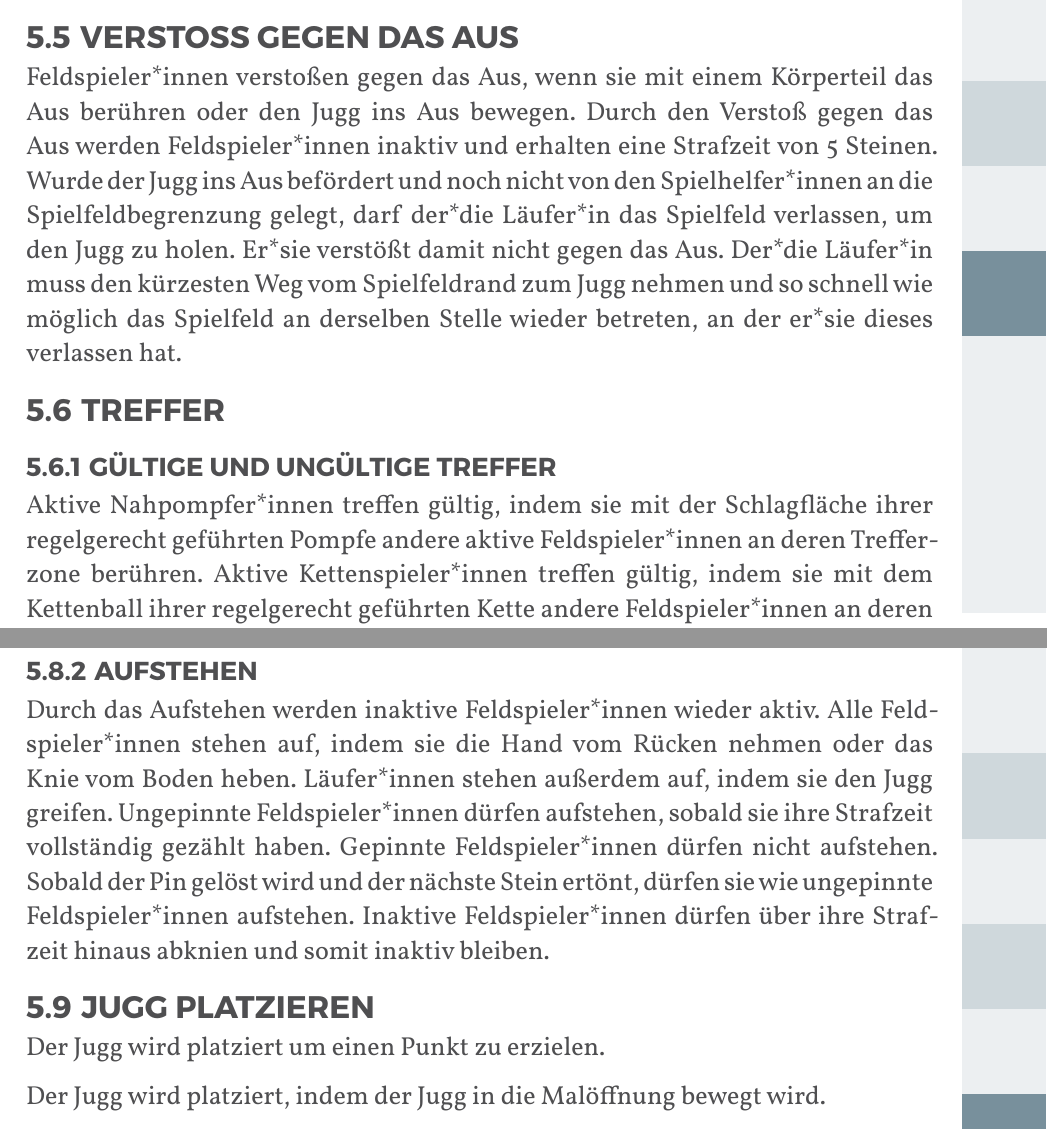
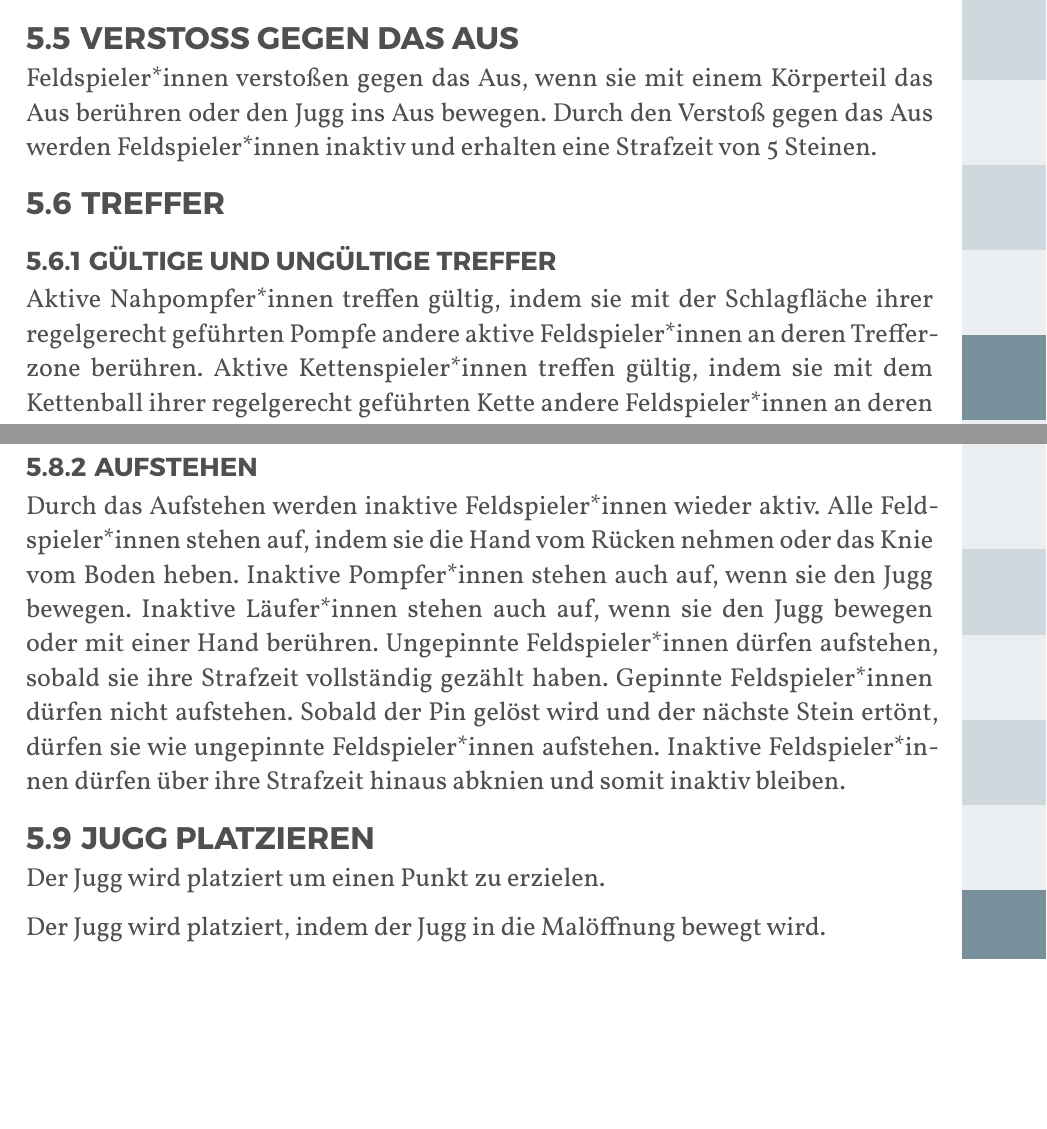
Before and after one commit to JuggerGermany/Regelwerk, a Typst document (typst/regelwerk.typ, which reads typst/regeln/aufstehen.typ, typst/regeln/aus.typ, typst/regeln/strafzeit.typ): two parts of pages 29 and 33 of 40, joined at a grey line, cut so that both start at the same text, the shorter picture padded with empty space. Compiled offline with Typst 0.15.

Commit message:
korrekturen jugghandling

```diff
--- a/typst/regeln/aufstehen.typ
+++ b/typst/regeln/aufstehen.typ
@@ -2,7 +2,8 @@
 
 Durch das Aufstehen werden inaktive Feldspieler*innen wieder aktiv.
 Alle Feldspieler*innen stehen auf, indem sie die Hand vom Rücken nehmen oder das Knie vom Boden heben.
-Läufer*innen stehen außerdem auf, indem sie den Jugg greifen.
+Inaktive Pompfer*innen stehen auch auf, wenn sie den Jugg bewegen.
+Inaktive Läufer*innen stehen auch auf, wenn sie den Jugg bewegen oder mit einer Hand berühren.
 Ungepinnte Feldspieler*innen dürfen aufstehen, sobald sie ihre Strafzeit vollständig gezählt haben.
 Gepinnte Feldspieler*innen dürfen nicht aufstehen.
 Sobald der Pin gelöst wird und der nächste Stein ertönt, dürfen sie wie ungepinnte Feldspieler*innen aufstehen.
--- a/typst/regeln/aus.typ
+++ b/typst/regeln/aus.typ
@@ -2,6 +2,3 @@
 
 Feldspieler*innen verstoßen gegen das Aus, wenn sie mit einem Körperteil das Aus berühren oder den Jugg ins Aus bewegen.
 Durch den Verstoß gegen das Aus werden Feldspieler*innen inaktiv und erhalten eine Strafzeit von 5 Steinen.
-Wurde der Jugg ins Aus befördert und noch nicht von den Spielhelfer*innen an die Spielfeldbegrenzung gelegt, darf der*die Läufer*in das Spielfeld verlassen, um den Jugg zu holen.
-Er*sie verstößt damit nicht gegen das Aus.
-Der*die Läufer*in muss den kürzesten Weg vom Spielfeldrand zum Jugg nehmen und so schnell wie möglich das Spielfeld an derselben Stelle wieder betreten, an der er*sie dieses verlassen hat.
--- a/typst/regeln/strafzeit.typ
+++ b/typst/regeln/strafzeit.typ
@@ -10,5 +10,5 @@ Beträgt ihre Strafzeit mehr als 5 gezählte Steine, wird nach der vollen Hand e
 
 Mit dem ersten Stein, der ertönt, nachdem sie regelgerecht abknien, dürfen inaktive Feldspieler*innen beginnen, ihre Strafzeit zu zählen.
 Wenn sie gepinnt werden, dürfen inaktive Feldspieler*innen ihre Strafzeit ohne Unterbrechung weiterzählen.
-Sie müssen ihre Strafzeit jedoch von vorne zählen, wenn sie nicht regelkonform abknien, mit dem Jugg interagieren oder zu früh aufstehen.
+Sie müssen ihre Strafzeit jedoch von vorne zählen, wenn sie nicht regelkonform abknien oder zu früh aufstehen.
 Nachdem sie ihre Strafzeit gezählt haben, dürfen inaktive Feldspieler*innen wieder aufstehen und somit aktiv sein.
--- a/typst/spielablauf/punkten.typ
+++ b/typst/spielablauf/punkten.typ
@@ -1,4 +1,4 @@
 #let title = "Einen Punkt erzielen"
 
 Wurde der Jugg gültig in einem Mal platziert, wird der Punkt dem Team, das auf dieses Mal spielt, zugesprochen und der aktuelle Spielzug endet.
-Wurde der Jugg ungültig platziert, läuft der aktuelle Spielzug weiter und der Jugg sollte von den Spielhelfer*innen oder Spieler*innen aus dem Mal genommen und daneben gelegt werden.
+Wurde der Jugg durch inaktive Läufer*innen ungültig platziert, läuft der aktuelle Spielzug weiter und der Jugg sollte von den Spielhelfer*innen oder Spieler*innen aus dem Mal genommen und daneben gelegt werden.
```
Also changed, not shown: typst/regeln/feldspielerinnen.typ (+0 -1 lines), typst/regeln/inaktive_lauferinnen.typ (+1 -1 lines), typst/regeln/lauferinnen.typ (+1 -1 lines), typst/spielhelferinnen/spielhelferinnen.typ (+1 -1 lines), typst/team/spielerinnen.typ (+1 -1 lines).
